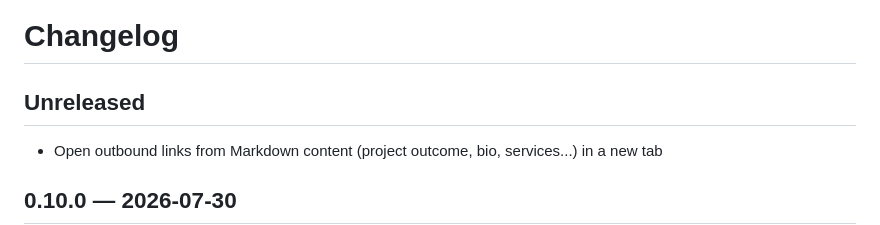
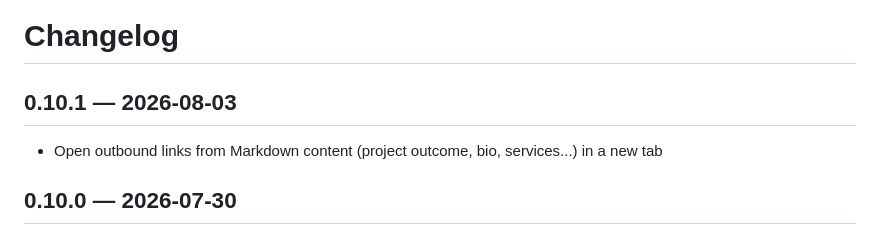
Before and after one commit to roberfi/personal-portfolio, a Markdown page: changelog.md, the part around the change. GitHub-like rendering.

Commit message:
Release v0.10.1

```diff
--- a/changelog.md
+++ b/changelog.md
@@ -1,6 +1,6 @@
 # Changelog
 
-## Unreleased
+## 0.10.1 — 2026-08-03
 
 - Open outbound links from Markdown content (project outcome, bio, services...) in a new tab
 
```
